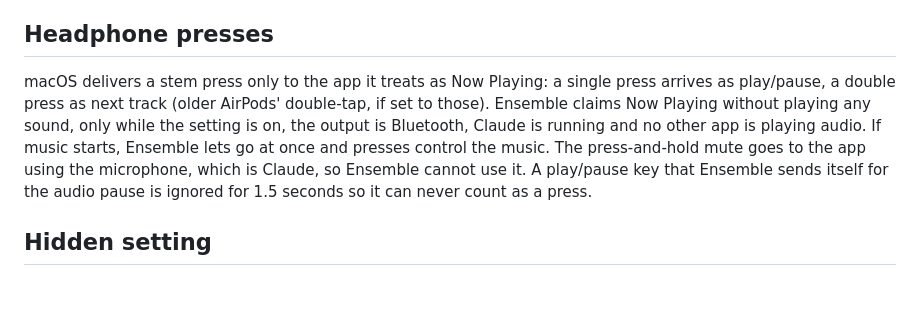
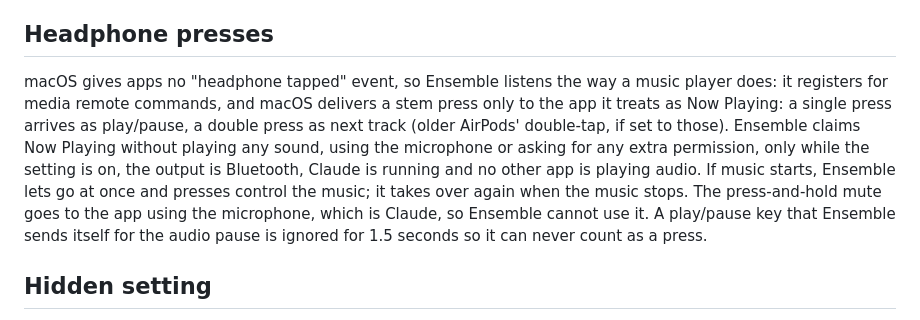
Before and after one commit to HirdayGupta/ensemble, a Markdown page: docs/gestures.md, the part around the change. GitHub-like rendering; blank space fills up the shorter version.

```diff
--- a/docs/gestures.md
+++ b/docs/gestures.md
@@ -58,7 +58,7 @@ While you dictate, other audio on speakers is paused with the play/pause key bef
 
 ## Headphone presses
 
-macOS delivers a stem press only to the app it treats as Now Playing: a single press arrives as play/pause, a double press as next track (older AirPods' double-tap, if set to those). Ensemble claims Now Playing without playing any sound, only while the setting is on, the output is Bluetooth, Claude is running and no other app is playing audio. If music starts, Ensemble lets go at once and presses control the music. The press-and-hold mute goes to the app using the microphone, which is Claude, so Ensemble cannot use it. A play/pause key that Ensemble sends itself for the audio pause is ignored for 1.5 seconds so it can never count as a press.
+macOS gives apps no "headphone tapped" event, so Ensemble listens the way a music player does: it registers for media remote commands, and macOS delivers a stem press only to the app it treats as Now Playing: a single press arrives as play/pause, a double press as next track (older AirPods' double-tap, if set to those). Ensemble claims Now Playing without playing any sound, using the microphone or asking for any extra permission, only while the setting is on, the output is Bluetooth, Claude is running and no other app is playing audio. If music starts, Ensemble lets go at once and presses control the music; it takes over again when the music stops. The press-and-hold mute goes to the app using the microphone, which is Claude, so Ensemble cannot use it. A play/pause key that Ensemble sends itself for the audio pause is ignored for 1.5 seconds so it can never count as a press.
 
 ## Hidden setting
 
```
Also changed, not shown: README.md (+9 -7 lines).
